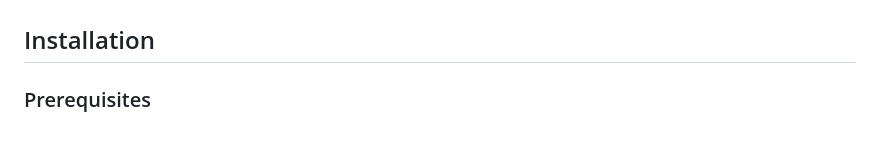
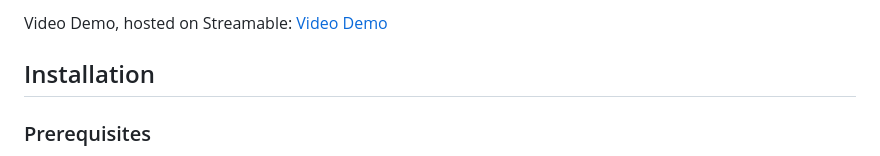
Before and after one commit to JSDWRLD/luckyledger, a Markdown page: README.md, the part around one of its changes. GitHub-like rendering.

```diff
--- a/README.md
+++ b/README.md
@@ -12,3 +26,5 @@ A decentralized lottery application built on Ethereum using **Solidity**, **Java
+Video Demo, hosted on Streamable:
+[Video Demo](https://streamable.com/g7f00t)
 
 ## Installation
 
```
Also changed, not shown: other parts of README.md (+14 -0 lines).
